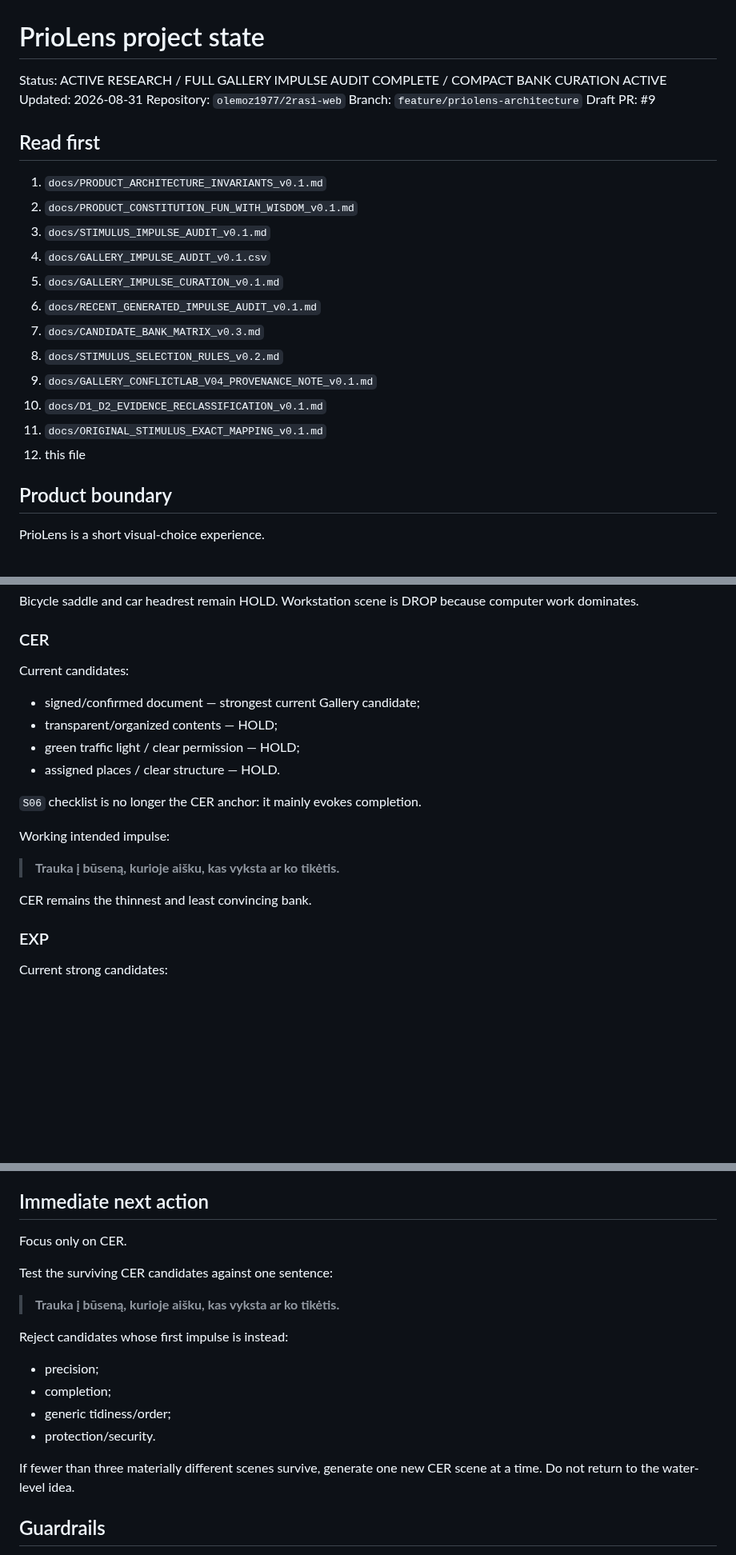
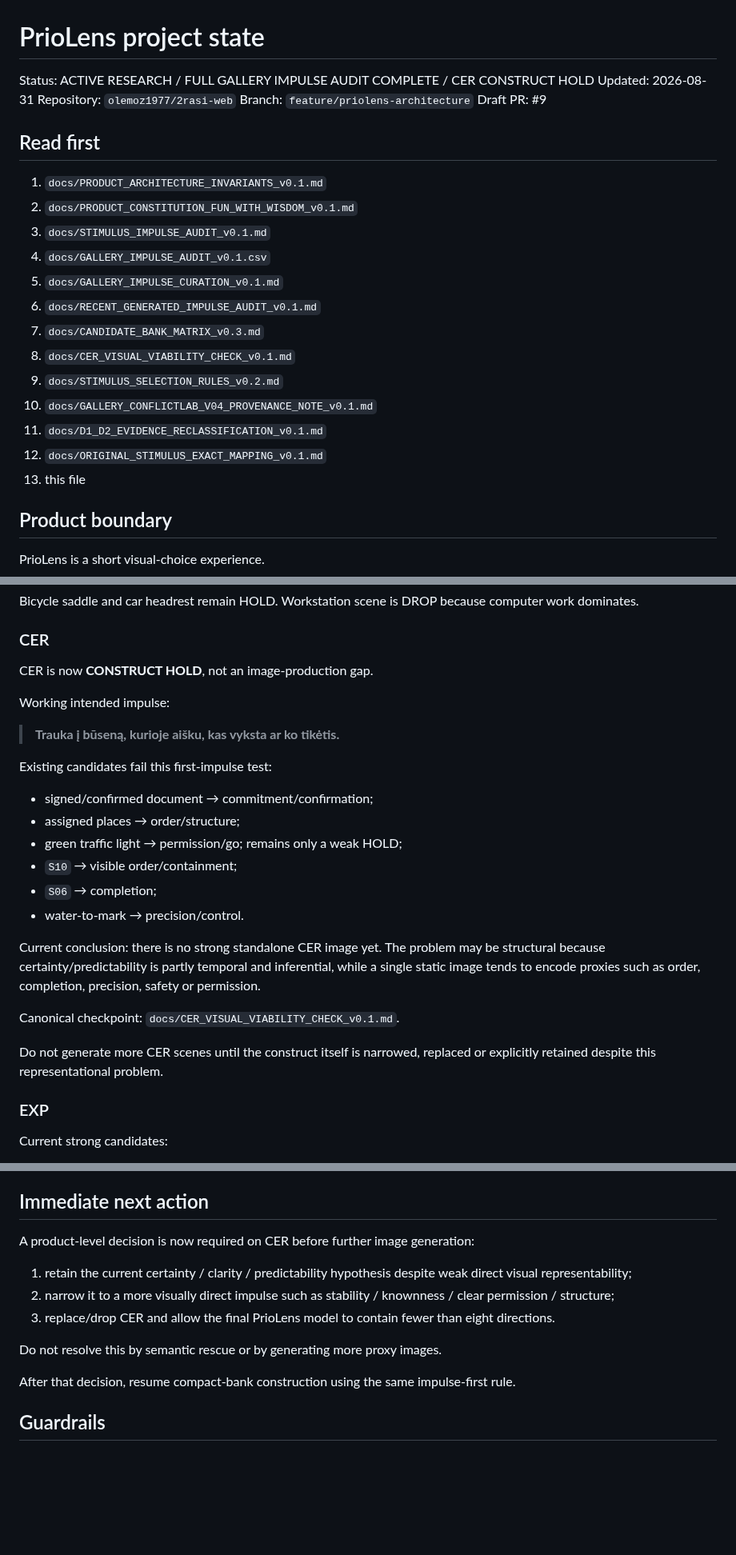
Before and after one commit to olemoz1977/2rasi-web, a Markdown page: tools/priolens/PROJECT_STATE.md, 3 parts joined by grey strips. Shown at 80% size. Rendered like a GitHub page; blank space fills up the shorter version.

Commit message:
Put CER on construct hold after impulse audit

```diff
--- a/tools/priolens/PROJECT_STATE.md
+++ b/tools/priolens/PROJECT_STATE.md
@@ -1,6 +1,6 @@
 # PrioLens project state
 
-Status: ACTIVE RESEARCH / FULL GALLERY IMPULSE AUDIT COMPLETE / COMPACT BANK CURATION ACTIVE
+Status: ACTIVE RESEARCH / FULL GALLERY IMPULSE AUDIT COMPLETE / CER CONSTRUCT HOLD
 Updated: 2026-08-31
 Repository: `olemoz1977/2rasi-web`
 Branch: `feature/priolens-architecture`
@@ -15,11 +15,12 @@ Draft PR: #9
 5. `docs/GALLERY_IMPULSE_CURATION_v0.1.md`
 6. `docs/RECENT_GENERATED_IMPULSE_AUDIT_v0.1.md`
 7. `docs/CANDIDATE_BANK_MATRIX_v0.3.md`
-8. `docs/STIMULUS_SELECTION_RULES_v0.2.md`
-9. `docs/GALLERY_CONFLICTLAB_V04_PROVENANCE_NOTE_v0.1.md`
-10. `docs/D1_D2_EVIDENCE_RECLASSIFICATION_v0.1.md`
-11. `docs/ORIGINAL_STIMULUS_EXACT_MAPPING_v0.1.md`
-12. this file
+8. `docs/CER_VISUAL_VIABILITY_CHECK_v0.1.md`
+9. `docs/STIMULUS_SELECTION_RULES_v0.2.md`
+10. `docs/GALLERY_CONFLICTLAB_V04_PROVENANCE_NOTE_v0.1.md`
+11. `docs/D1_D2_EVIDENCE_RECLASSIFICATION_v0.1.md`
+12. `docs/ORIGINAL_STIMULUS_EXACT_MAPPING_v0.1.md`
+13. this file
 
 ## Product boundary
 
@@ -107,18 +108,24 @@ First common working impulse:
 Bicycle saddle and car headrest remain HOLD. Workstation scene is DROP because computer work dominates.
 
 ### CER
-Current candidates:
-- signed/confirmed document — strongest current Gallery candidate;
-- transparent/organized contents — HOLD;
-- green traffic light / clear permission — HOLD;
-- assigned places / clear structure — HOLD.
-
-`S06` checklist is no longer the CER anchor: it mainly evokes completion.
+CER is now **CONSTRUCT HOLD**, not an image-production gap.
 
 Working intended impulse:
 > **Trauka į būseną, kurioje aišku, kas vyksta ar ko tikėtis.**
 
-CER remains the thinnest and least convincing bank.
+Existing candidates fail this first-impulse test:
+- signed/confirmed document → commitment/confirmation;
+- assigned places → order/structure;
+- green traffic light → permission/go; remains only a weak HOLD;
+- `S10` → visible order/containment;
+- `S06` → completion;
+- water-to-mark → precision/control.
+
+Current conclusion: there is no strong standalone CER image yet. The problem may be structural because certainty/predictability is partly temporal and inferential, while a single static image tends to encode proxies such as order, completion, precision, safety or permission.
+
+Canonical checkpoint: `docs/CER_VISUAL_VIABILITY_CHECK_v0.1.md`.
+
+Do not generate more CER scenes until the construct itself is narrowed, replaced or explicitly retained despite this representational problem.
 
 ### EXP
 Current strong candidates:
@@ -201,19 +208,15 @@ Current workflow:
 
 ## Immediate next action
 
-Focus only on CER.
+A product-level decision is now required on CER before further image generation:
 
-Test the surviving CER candidates against one sentence:
+1. retain the current certainty / clarity / predictability hypothesis despite weak direct visual representability;
+2. narrow it to a more visually direct impulse such as stability / knownness / clear permission / structure;
+3. replace/drop CER and allow the final PrioLens model to contain fewer than eight directions.
 
-> **Trauka į būseną, kurioje aišku, kas vyksta ar ko tikėtis.**
+Do not resolve this by semantic rescue or by generating more proxy images.
 
-Reject candidates whose first impulse is instead:
-- precision;
-- completion;
-- generic tidiness/order;
-- protection/security.
-
-If fewer than three materially different scenes survive, generate one new CER scene at a time. Do not return to the water-level idea.
+After that decision, resume compact-bank construction using the same impulse-first rule.
 
 ## Guardrails
 
```
